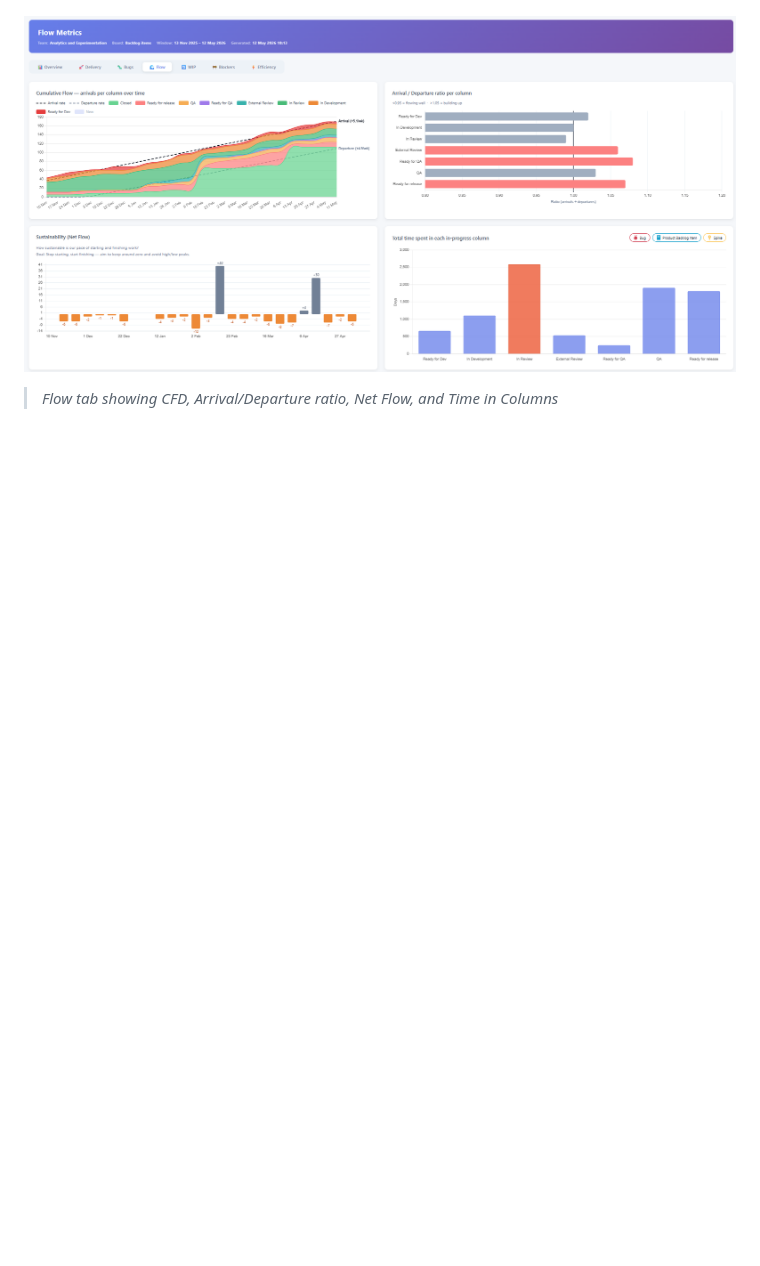
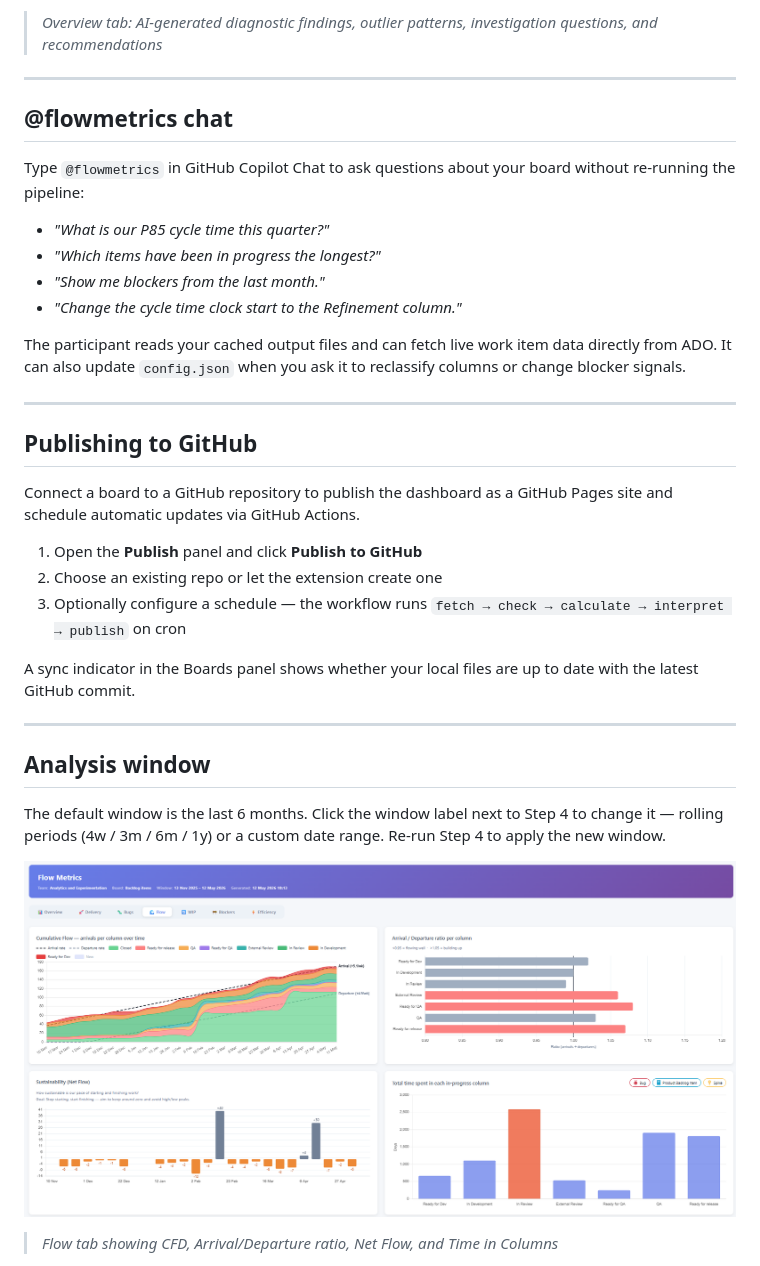
Before and after one commit to asos-davidmichel/ai-flow-metrics, a Markdown page: README.md, the part around one of its changes. Drawn GitHub-style; blank space fills up the shorter version.

Commit message:
readme: redesign root README around VS Code extension

```diff
--- a/README.md
+++ b/README.md
@@ -4,3 +100,36 @@ A Python + Chart.js tool that fetches work item data from **Azure DevOps**, calc
+> *Overview tab: AI-generated diagnostic findings, outlier patterns, investigation questions, and recommendations*
+
+---
+
+## @flowmetrics chat
+
+Type `@flowmetrics` in GitHub Copilot Chat to ask questions about your board without re-running the pipeline:
+
+- *"What is our P85 cycle time this quarter?"*
+- *"Which items have been in progress the longest?"*
+- *"Show me blockers from the last month."*
+- *"Change the cycle time clock start to the Refinement column."*
+
+The participant reads your cached output files and can fetch live work item data directly from ADO. It can also update `config.json` when you ask it to reclassify columns or change blocker signals.
+
+---
+
+## Publishing to GitHub
+
+Connect a board to a GitHub repository to publish the dashboard as a GitHub Pages site and schedule automatic updates via GitHub Actions.
+
+1. Open the **Publish** panel and click **Publish to GitHub**
+2. Choose an existing repo or let the extension create one
+3. Optionally configure a schedule — the workflow runs `fetch → check → calculate → interpret → publish` on cron
+
+A sync indicator in the Boards panel shows whether your local files are up to date with the latest GitHub commit.
+
+---
+
+## Analysis window
+
+The default window is the last 6 months. Click the window label next to Step 4 to change it — rolling periods (4w / 3m / 6m / 1y) or a custom date range. Re-run Step 4 to apply the new window.
+
 
 ![Dashboard screenshot](docs/screenshot.png)
 
```
Also changed, not shown: other parts of README.md (+97 -1 lines).
